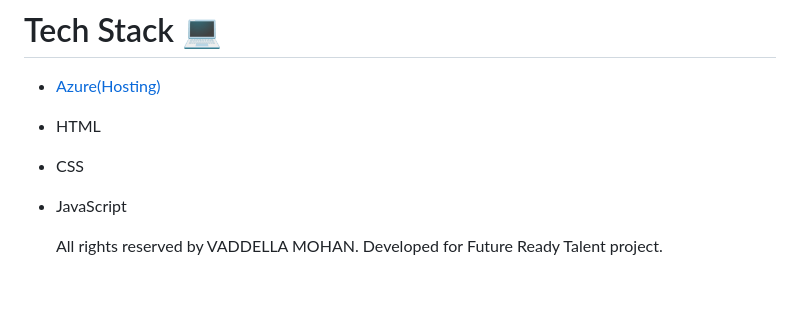
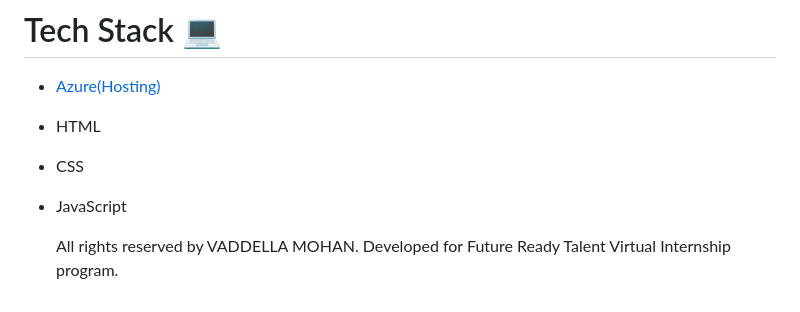
Before and after one commit to Mohan9704/frtproject2023, a Markdown page: README.md, the part around the change. GitHub-like rendering.

```diff
--- a/README.md
+++ b/README.md
@@ -131,4 +131,4 @@ sources
  - CSS
  - JavaScript
 
-    All rights reserved by VADDELLA MOHAN. Developed for Future Ready Talent project.
+    All rights reserved by VADDELLA MOHAN. Developed for Future Ready Talent Virtual Internship program.
```
